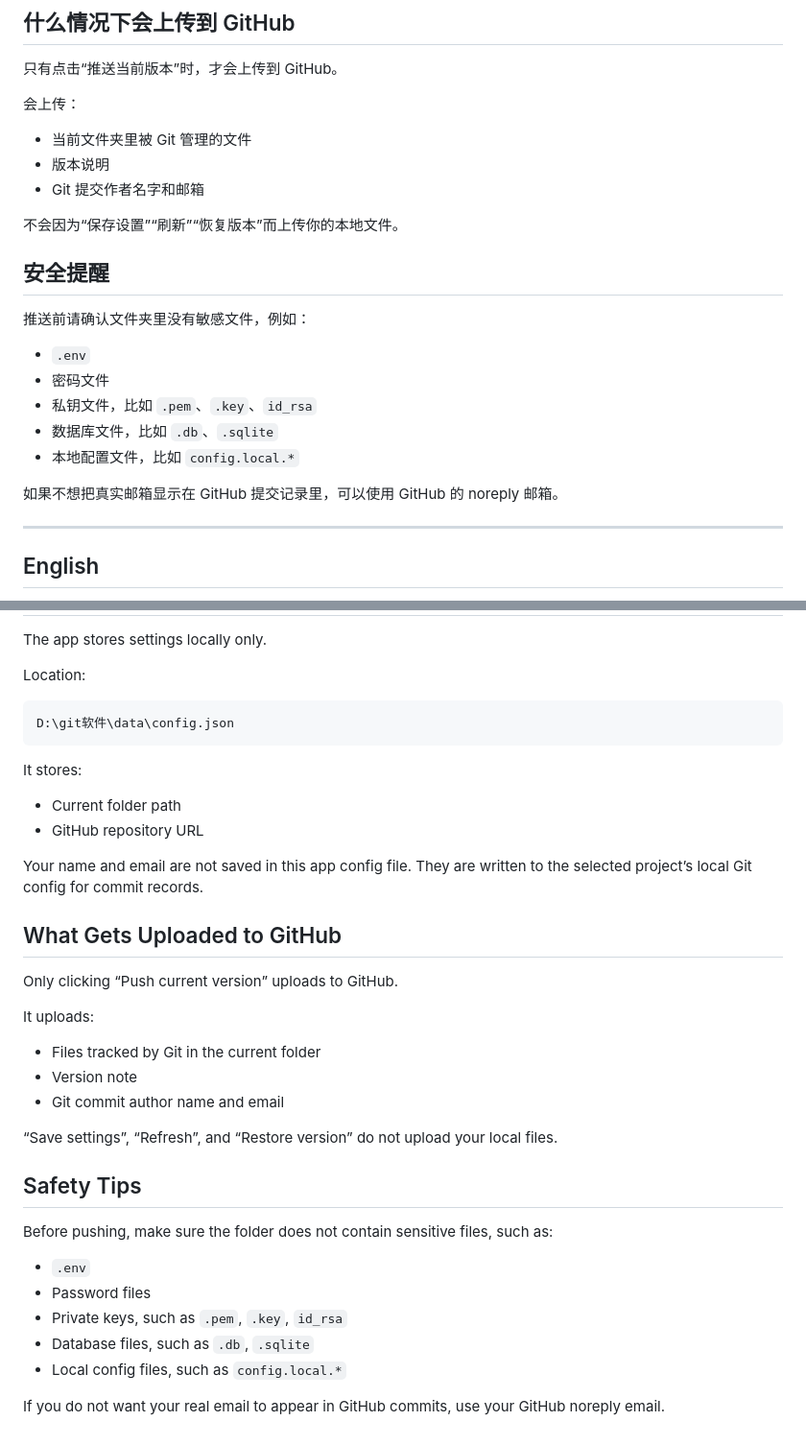
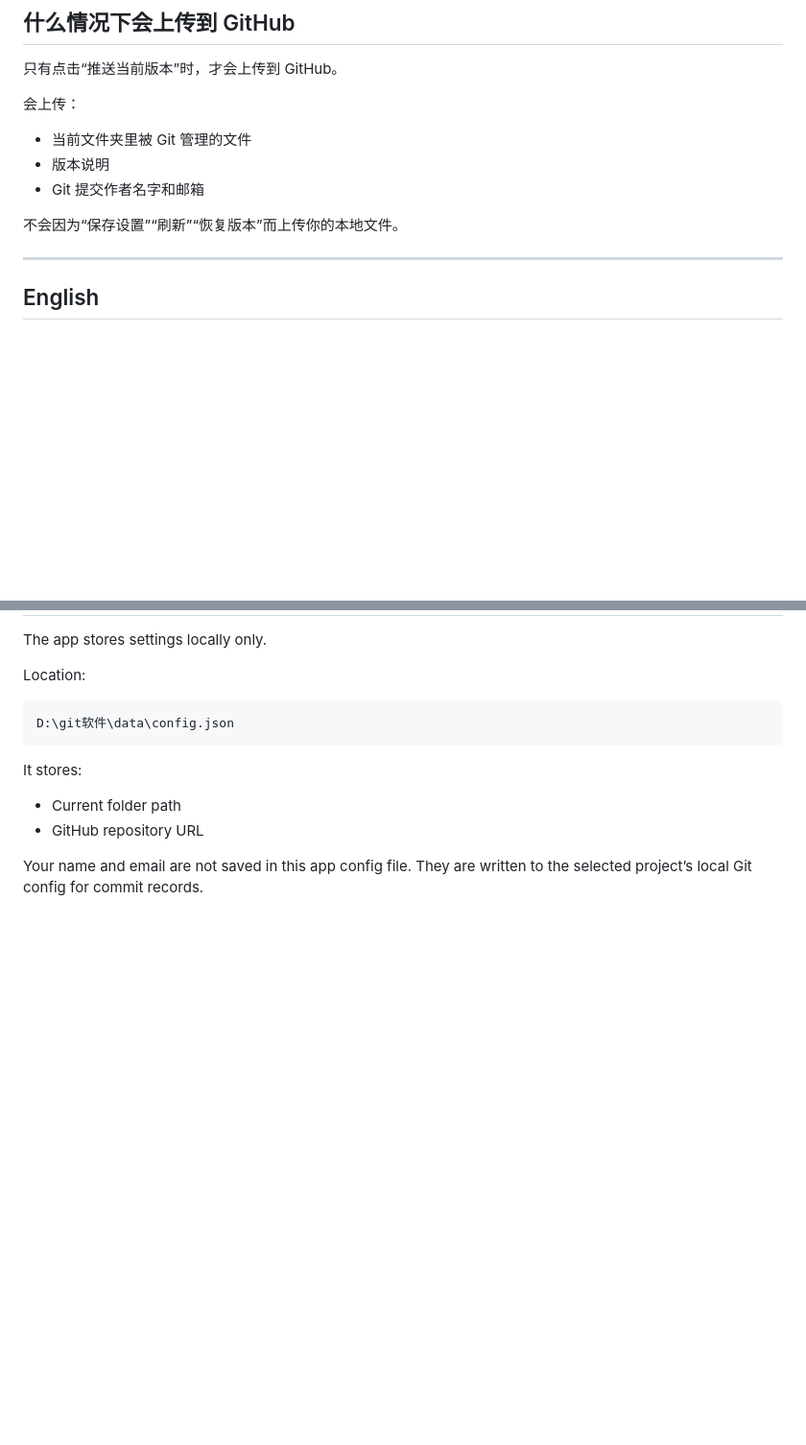
Before and after one commit to jktiioi/GitHub-Version-Manager, a Markdown page: README.md, 2 parts joined by grey strips. Shown at 96% size. Drawn GitHub-style; blank space fills up the shorter version.

```diff
--- a/README.md
+++ b/README.md
@@ -133,18 +133,6 @@ D:\git软件\data\config.json
 
 不会因为“保存设置”“刷新”“恢复版本”而上传你的本地文件。
 
-## 安全提醒
-
-推送前请确认文件夹里没有敏感文件，例如：
-
-- `.env`
-- 密码文件
-- 私钥文件，比如 `.pem`、`.key`、`id_rsa`
-- 数据库文件，比如 `.db`、`.sqlite`
-- 本地配置文件，比如 `config.local.*`
-
-如果不想把真实邮箱显示在 GitHub 提交记录里，可以使用 GitHub 的 noreply 邮箱。
-
 ---
 
 ## English
@@ -267,27 +255,3 @@ It stores:
 - GitHub repository URL
 
 Your name and email are not saved in this app config file. They are written to the selected project’s local Git config for commit records.
-
-## What Gets Uploaded to GitHub
-
-Only clicking “Push current version” uploads to GitHub.
-
-It uploads:
-
-- Files tracked by Git in the current folder
-- Version note
-- Git commit author name and email
-
-“Save settings”, “Refresh”, and “Restore version” do not upload your local files.
-
-## Safety Tips
-
-Before pushing, make sure the folder does not contain sensitive files, such as:
-
-- `.env`
-- Password files
-- Private keys, such as `.pem`, `.key`, `id_rsa`
-- Database files, such as `.db`, `.sqlite`
-- Local config files, such as `config.local.*`
-
-If you do not want your real email to appear in GitHub commits, use your GitHub noreply email.
```
